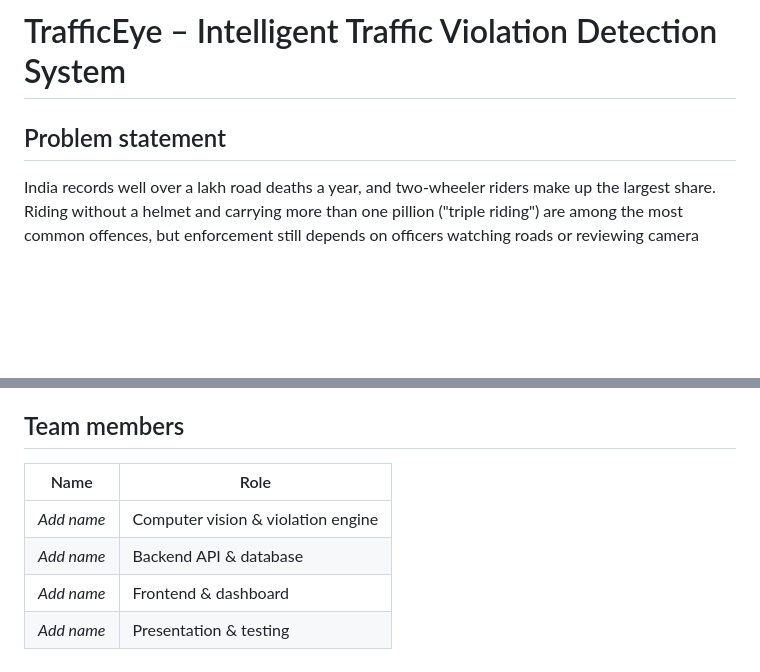
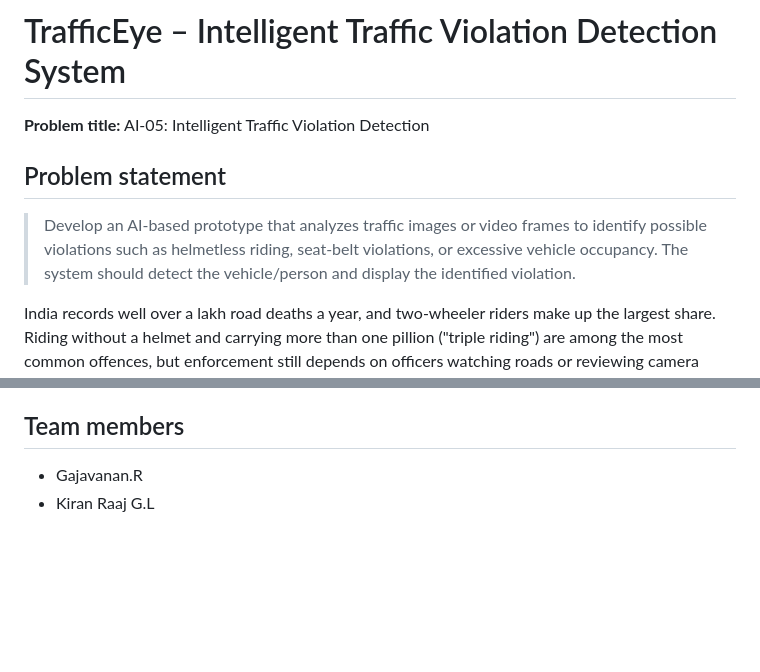
Before and after one commit to kiranraaj1718/AI-TRAFFIC-DETECTION, a Markdown page: README.md, 2 parts joined by grey strips. Rendered like a GitHub page; blank space fills up the shorter version.

Commit message:
Add AI-05 problem title, statement and team members to README
Co-Authored-By: Claude Opus 5.5 <noreply@anthropic.com>

```diff
--- a/README.md
+++ b/README.md
@@ -1,6 +1,10 @@
 # TrafficEye – Intelligent Traffic Violation Detection System
 
+**Problem title:** AI-05: Intelligent Traffic Violation Detection
+
 ## Problem statement
+> Develop an AI-based prototype that analyzes traffic images or video frames to identify possible violations such as helmetless riding, seat-belt violations, or excessive vehicle occupancy. The system should detect the vehicle/person and display the identified violation.
+
 India records well over a lakh road deaths a year, and two-wheeler riders make up the largest share. Riding without a helmet and carrying more than one pillion ("triple riding") are among the most common offences, but enforcement still depends on officers watching roads or reviewing camera footage by hand. That doesn't scale to the number of junctions and cameras in an Indian city, so most violations go unrecorded.
 
 ## Proposed solution
@@ -196,9 +200,5 @@ Planned features, grouped by category.
 - Admin login and role-based access
 
 ## Team members
-| Name | Role |
-|---|---|
-| _Add name_ | Computer vision & violation engine |
-| _Add name_ | Backend API & database |
-| _Add name_ | Frontend & dashboard |
-| _Add name_ | Presentation & testing |
+- Gajavanan.R
+- Kiran Raaj G.L
```
